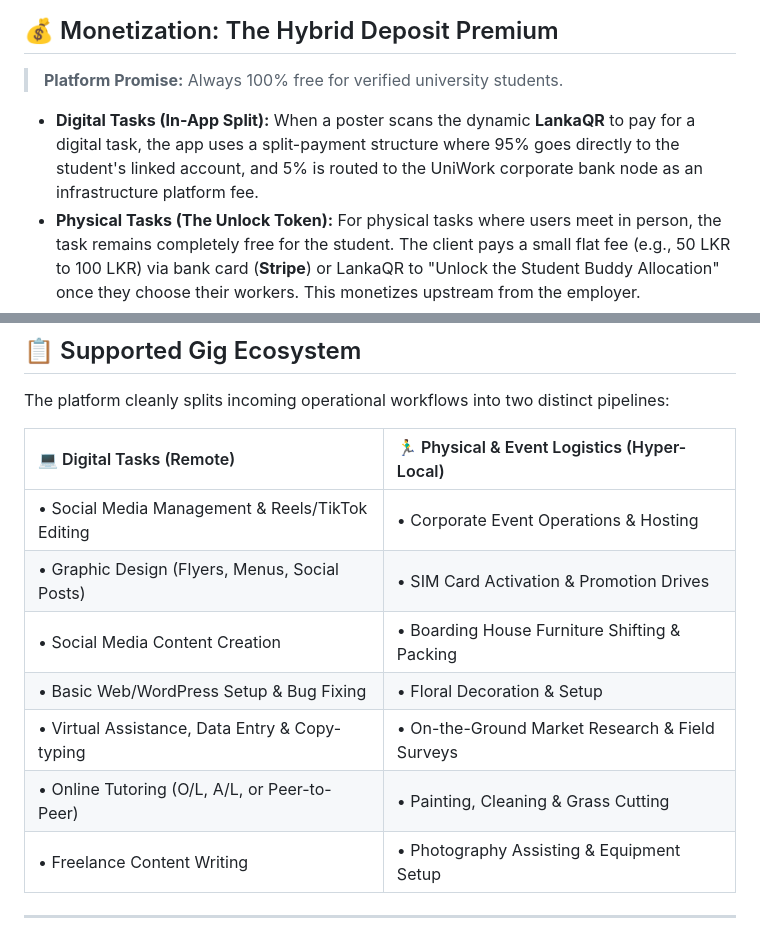
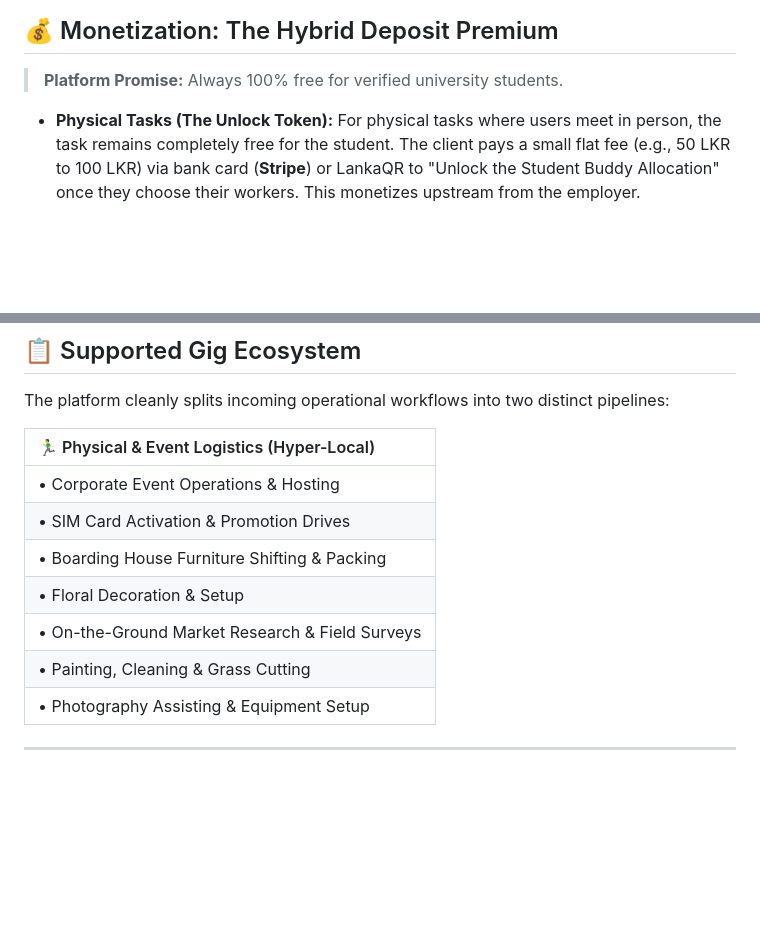
Before and after one commit to ravishanamina174/UniWork-Sri-Lanka, a Markdown page: README.md, 2 parts joined by grey strips. Rendered like a GitHub page; blank space fills up the shorter version.

Commit message:
Revise monetization details and gig ecosystem layout
Updated the monetization section and restructured the supported gig ecosystem table for clarity.

```diff
--- a/README.md
+++ b/README.md
@@ -54,7 +54,6 @@ Built with **LangGraph** and **Pinecone**, running specialized conversational AI
 ## 💰 Monetization: The Hybrid Deposit Premium
 > **Platform Promise:** Always 100% free for verified university students.
 
-*   **Digital Tasks (In-App Split):** When a poster scans the dynamic **LankaQR** to pay for a digital task, the app uses a split-payment structure where 95% goes directly to the student's linked account, and 5% is routed to the UniWork corporate bank node as an infrastructure platform fee.
 *   **Physical Tasks (The Unlock Token):** For physical tasks where users meet in person, the task remains completely free for the student. The client pays a small flat fee (e.g., 50 LKR to 100 LKR) via bank card (**Stripe**) or LankaQR to "Unlock the Student Buddy Allocation" once they choose their workers. This monetizes upstream from the employer.
 *   **Corporate Task Activation:** Premium subscriptions or bulk credits purchased by corporate clients via corporate payment rails to activate large-scale, automated, or high-priority campus errands.
 *   **Targeted Student Ads:** Paid banner space for student-focused brands, including local boarding places, food suppliers, telecom providers, and student banking services looking for direct campus reach.
@@ -65,15 +64,15 @@ Built with **LangGraph** and **Pinecone**, running specialized conversational AI
 
 The platform cleanly splits incoming operational workflows into two distinct pipelines:
 
-| 💻 Digital Tasks (Remote) | 🏃‍♂️ Physical & Event Logistics (Hyper-Local) |
-| :--- | :--- |
-| • Social Media Management & Reels/TikTok Editing | • Corporate Event Operations & Hosting |
-| • Graphic Design (Flyers, Menus, Social Posts) | • SIM Card Activation & Promotion Drives |
-| • Social Media Content Creation | • Boarding House Furniture Shifting & Packing |
-| • Basic Web/WordPress Setup & Bug Fixing | • Floral Decoration & Setup |
-| • Virtual Assistance, Data Entry & Copy-typing | • On-the-Ground Market Research & Field Surveys |
-| • Online Tutoring (O/L, A/L, or Peer-to-Peer) | • Painting, Cleaning & Grass Cutting |
-| • Freelance Content Writing | • Photography Assisting & Equipment Setup |
+| 🏃‍♂️ Physical & Event Logistics (Hyper-Local) |
+| :--- |
+| • Corporate Event Operations & Hosting |
+| • SIM Card Activation & Promotion Drives |
+| • Boarding House Furniture Shifting & Packing |
+| • Floral Decoration & Setup |
+| • On-the-Ground Market Research & Field Surveys |
+| • Painting, Cleaning & Grass Cutting |
+| • Photography Assisting & Equipment Setup |
 
 ---
 
```
